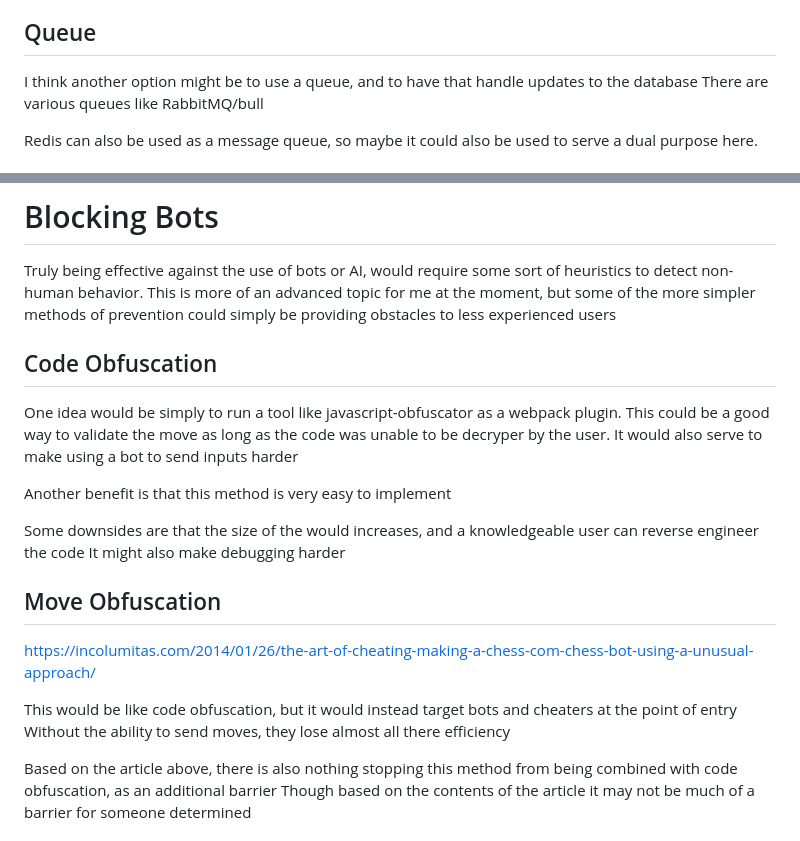
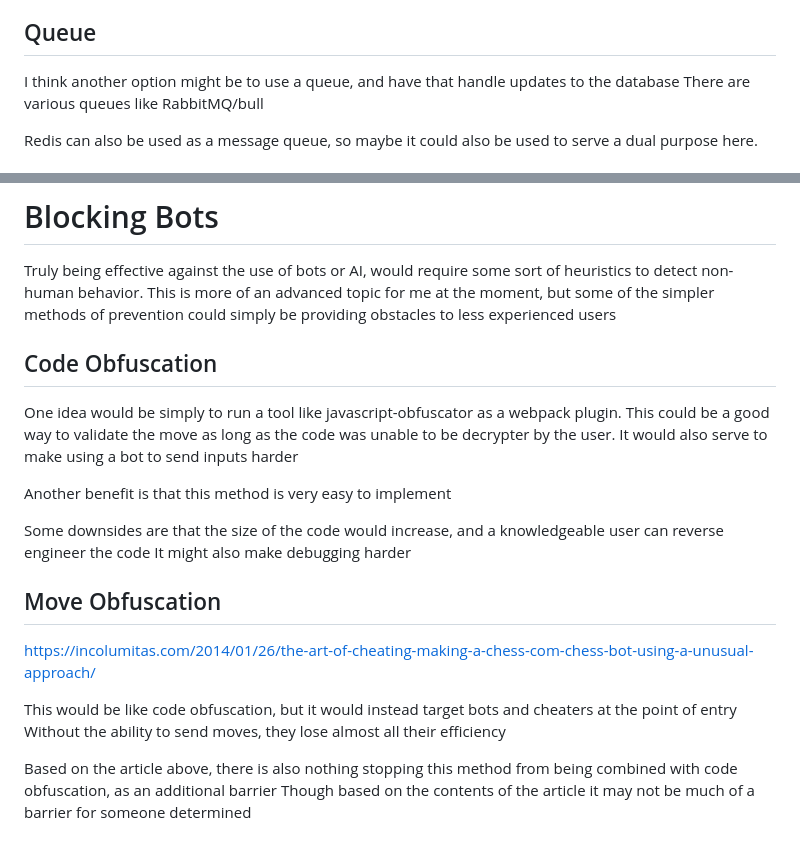
Before and after one commit to efanibi25/Gess-Javascript, a Markdown page: Documentation/future.MD, 2 parts joined by grey strips. Drawn GitHub-style.

```diff
--- a/Documentation/future.MD
+++ b/Documentation/future.MD
@@ -39,7 +39,7 @@ Redis offers the option of write-behind cache
 Write-behind is a caching strategy in which the cache layer itself connects to the backing database. This means that your applications need only ever connect to your cache layer, and the cache then reads from or updates the backing database as needed"
 
 ## Queue
-I think another option might be to use a queue, and to have that handle updates to the database
+I think another option might be to use a queue, and have that handle updates to the database
 There are various queues  like RabbitMQ/bull
 
 Redis can also be used as a message queue, so maybe it could also be used to serve a dual purpose here.
@@ -112,15 +112,15 @@ This could also allow for the game to show the previous moves that had been made
 
 # Blocking Bots
 Truly being effective against the use of bots or AI, would require some sort of heuristics to detect non-human behavior.
-This is more of an advanced topic for me at the moment, but some of the more simpler methods of prevention could simply be providing obstacles to less experienced users
+This is more of an advanced topic for me at the moment, but some of the simpler methods of prevention could simply be providing obstacles to less experienced users
 
 
 ## Code Obfuscation
-One idea would be simply to run a tool like javascript-obfuscator as a webpack plugin. This could be a good way to validate the move as long as the code was unable to be decryper by the user. It would also serve to make using a bot to send inputs harder
+One idea would be simply to run a tool like javascript-obfuscator as a webpack plugin. This could be a good way to validate the move as long as the code was unable to be decrypter by the user. It would also serve to make using a bot to send inputs harder
 
 Another benefit is that this method is very easy to implement
 
-Some downsides are that the size of the would increases, and a knowledgeable user can reverse engineer the code
+Some downsides are that the size of the code would increase, and a knowledgeable user can reverse engineer the code
 It might also make debugging harder
 
 
@@ -128,7 +128,7 @@ It might also make debugging harder
 https://incolumitas.com/2014/01/26/the-art-of-cheating-making-a-chess-com-chess-bot-using-a-unusual-approach/
 
 This would be like code obfuscation, but it would instead target bots and cheaters at the point of entry
-Without the ability to send moves, they lose almost all there efficiency
+Without the ability to send moves, they lose almost all their efficiency
 
 Based on the article above, there is also nothing stopping this method from being combined with code obfuscation, as an additional barrier
 Though based on the contents of the article it may not be much of a barrier for someone determined
```
